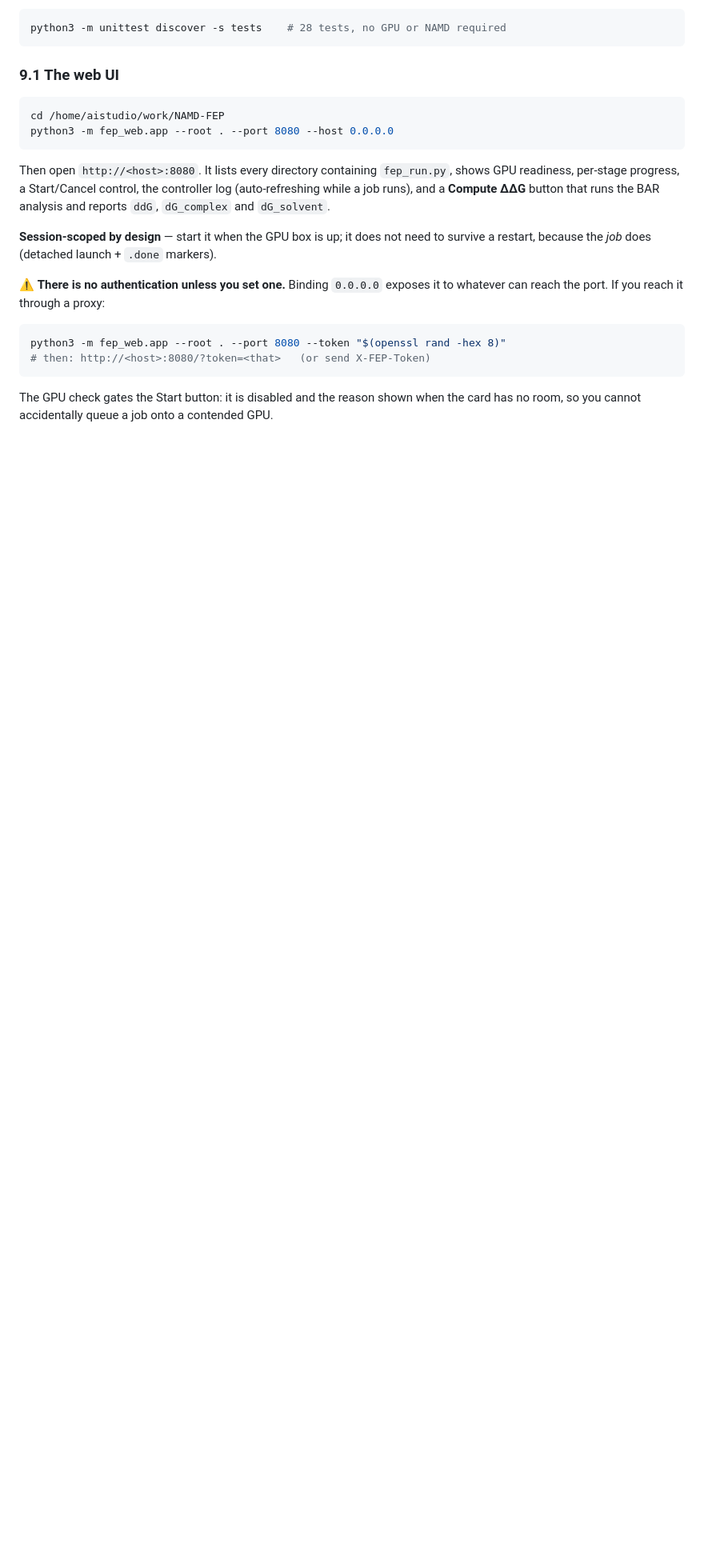
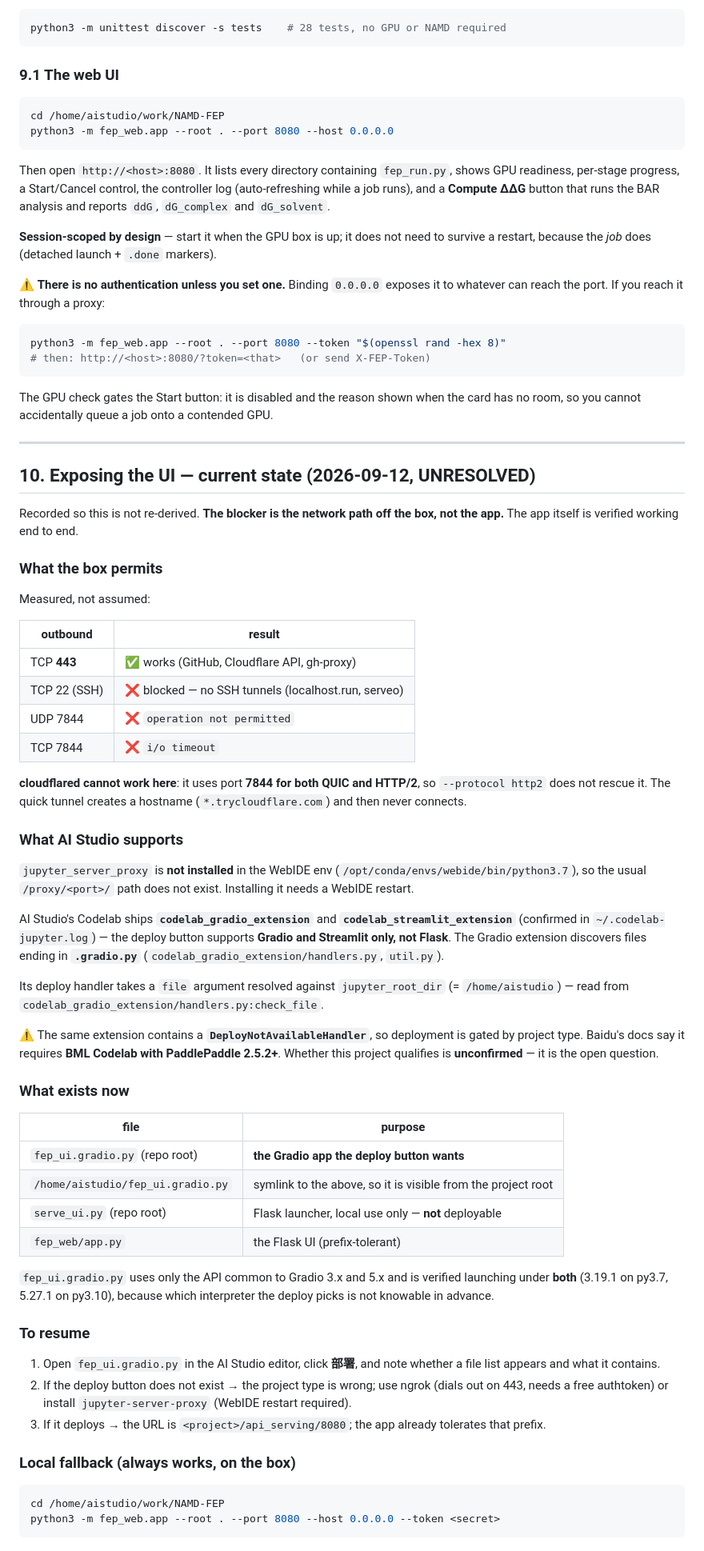
Before and after one commit to quantaosun/NAMD-FEP, a Markdown page: RUNBOOK.md, the part around the change. Shown at 80% size. GitHub-like rendering; blank space fills up the shorter version.

Commit message:
RUNBOOK: record the unresolved UI-exposure findings
Documents the measured network constraints (only TCP 443 outbound; SSH and
cloudflared's port 7844 blocked on both protocols), the absence of
jupyter_server_proxy, and the AI Studio deploy path's actual requirements
(Gradio/Streamlit only, *.gradio.py naming, file resolved against
jupyter_root_dir). Also flags the DeployNotAvailableHandler gate and the one
open question, so the next session resumes instead of re-deriving.

````diff
--- a/RUNBOOK.md
+++ b/RUNBOOK.md
@@ -231,3 +231,76 @@ python3 -m fep_web.app --root . --port 8080 --token "$(openssl rand -hex 8)"
 The GPU check gates the Start button: it is disabled and the reason shown when
 the card has no room, so you cannot accidentally queue a job onto a contended
 GPU.
+
+---
+
+## 10. Exposing the UI — current state (2026-09-12, UNRESOLVED)
+
+Recorded so this is not re-derived. **The blocker is the network path off the
+box, not the app.** The app itself is verified working end to end.
+
+### What the box permits
+
+Measured, not assumed:
+
+| outbound | result |
+|---|---|
+| TCP **443** | ✅ works (GitHub, Cloudflare API, gh-proxy) |
+| TCP 22 (SSH) | ❌ blocked — no SSH tunnels (localhost.run, serveo) |
+| UDP 7844 | ❌ `operation not permitted` |
+| TCP 7844 | ❌ `i/o timeout` |
+
+**cloudflared cannot work here**: it uses port **7844 for both QUIC and
+HTTP/2**, so `--protocol http2` does not rescue it. The quick tunnel creates a
+hostname (`*.trycloudflare.com`) and then never connects.
+
+### What AI Studio supports
+
+`jupyter_server_proxy` is **not installed** in the WebIDE env
+(`/opt/conda/envs/webide/bin/python3.7`), so the usual `/proxy/<port>/` path
+does not exist. Installing it needs a WebIDE restart.
+
+AI Studio's Codelab ships **`codelab_gradio_extension`** and
+**`codelab_streamlit_extension`** (confirmed in `~/.codelab-jupyter.log`) — the
+deploy button supports **Gradio and Streamlit only, not Flask**. The Gradio
+extension discovers files ending in **`.gradio.py`**
+(`codelab_gradio_extension/handlers.py`, `util.py`).
+
+Its deploy handler takes a `file` argument resolved against
+`jupyter_root_dir` (= `/home/aistudio`) — read from
+`codelab_gradio_extension/handlers.py:check_file`.
+
+⚠️ The same extension contains a **`DeployNotAvailableHandler`**, so deployment
+is gated by project type. Baidu's docs say it requires **BML Codelab with
+PaddlePaddle 2.5.2+**. Whether this project qualifies is **unconfirmed** — it is
+the open question.
+
+### What exists now
+
+| file | purpose |
+|---|---|
+| `fep_ui.gradio.py` (repo root) | **the Gradio app the deploy button wants** |
+| `/home/aistudio/fep_ui.gradio.py` | symlink to the above, so it is visible from the project root |
+| `serve_ui.py` (repo root) | Flask launcher, local use only — **not** deployable |
+| `fep_web/app.py` | the Flask UI (prefix-tolerant) |
+
+`fep_ui.gradio.py` uses only the API common to Gradio 3.x and 5.x and is
+verified launching under **both** (3.19.1 on py3.7, 5.27.1 on py3.10), because
+which interpreter the deploy picks is not knowable in advance.
+
+### To resume
+
+1. Open `fep_ui.gradio.py` in the AI Studio editor, click **部署**, and note
+   whether a file list appears and what it contains.
+2. If the deploy button does not exist → the project type is wrong; use ngrok
+   (dials out on 443, needs a free authtoken) or install `jupyter-server-proxy`
+   (WebIDE restart required).
+3. If it deploys → the URL is `<project>/api_serving/8080`; the app already
+   tolerates that prefix.
+
+### Local fallback (always works, on the box)
+
+```bash
+cd /home/aistudio/work/NAMD-FEP
+python3 -m fep_web.app --root . --port 8080 --host 0.0.0.0 --token <secret>
+```
````
